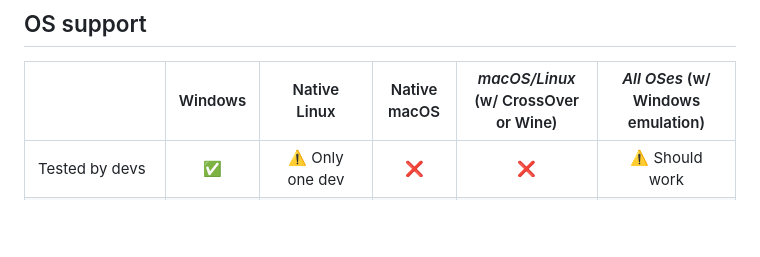
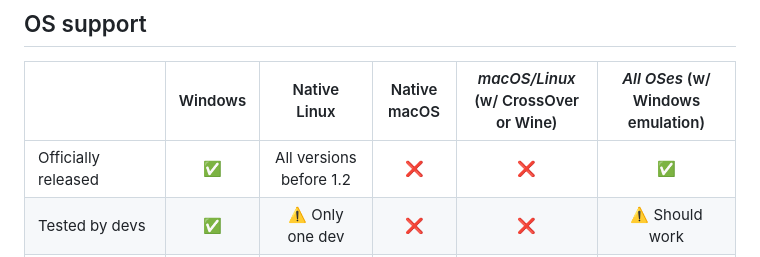
Before and after one commit to deltamodders/deltamod, a Markdown page: README.md, the part around the change. GitHub-like rendering; blank space fills up the shorter version.

```diff
--- a/README.md
+++ b/README.md
@@ -29,6 +29,7 @@ To package Deltamod 1.2 and upwards using the reccomended project file, you will
 ## OS support
 |               | Windows       | Native Linux  | Native macOS | _macOS/Linux_ (w/ CrossOver or Wine) | _All OSes_ (w/ Windows emulation) |
 | ------------- |:-------------:|:-----:|:--------:|:--------------:|:-----------------:|
+| Officially released | ✅ | All versions before 1.2 | ❌ | ❌ | ✅ |
 | Tested by devs | ✅ | ⚠️ Only one dev | ❌ | ❌ | ⚠️ Should work |
 | Devs provide support | ✅ | ❌ | ❌ | ❌ | ✅ _(Specify if you are using emulation when reporting issues)_ |
 | Usable | ✅ | ⚠️ Requires Proton | ❌ | ✅ | ✅ |
```
